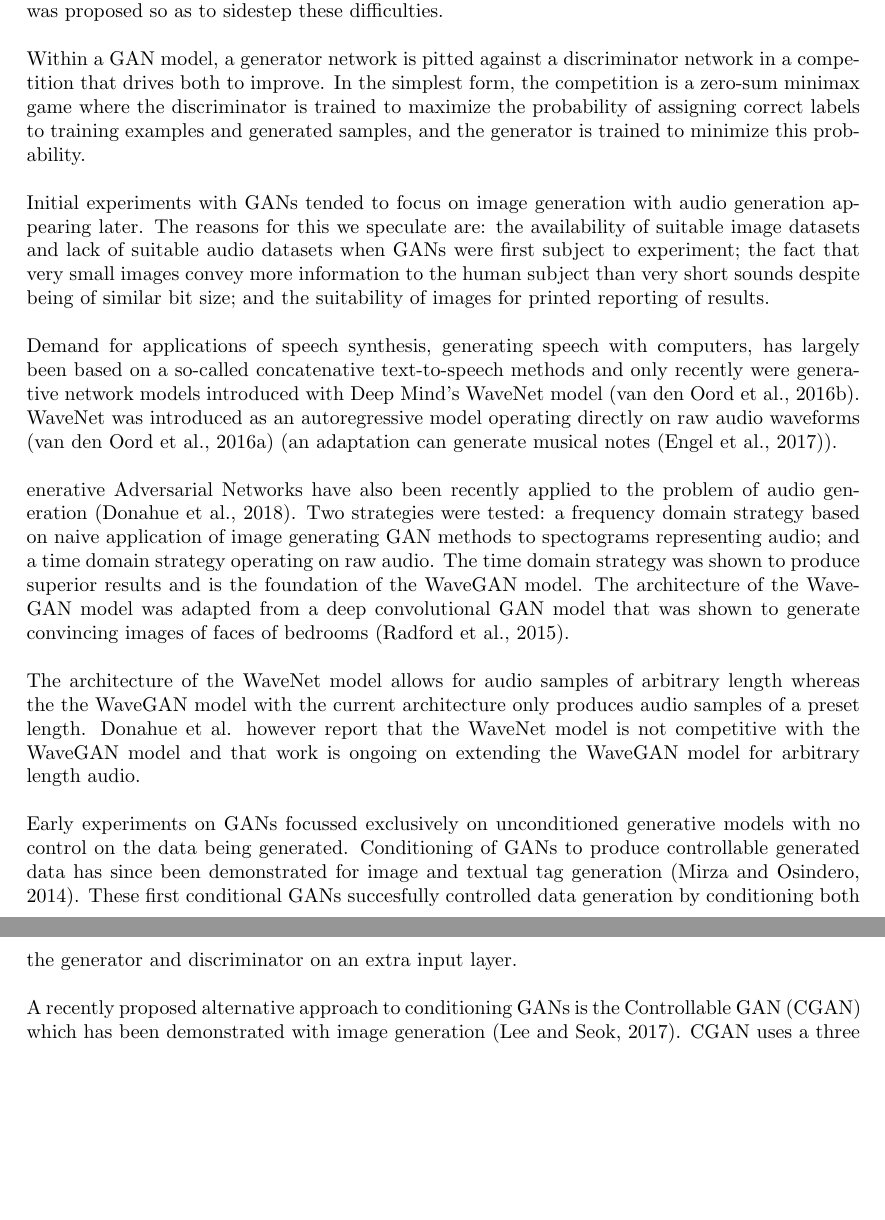
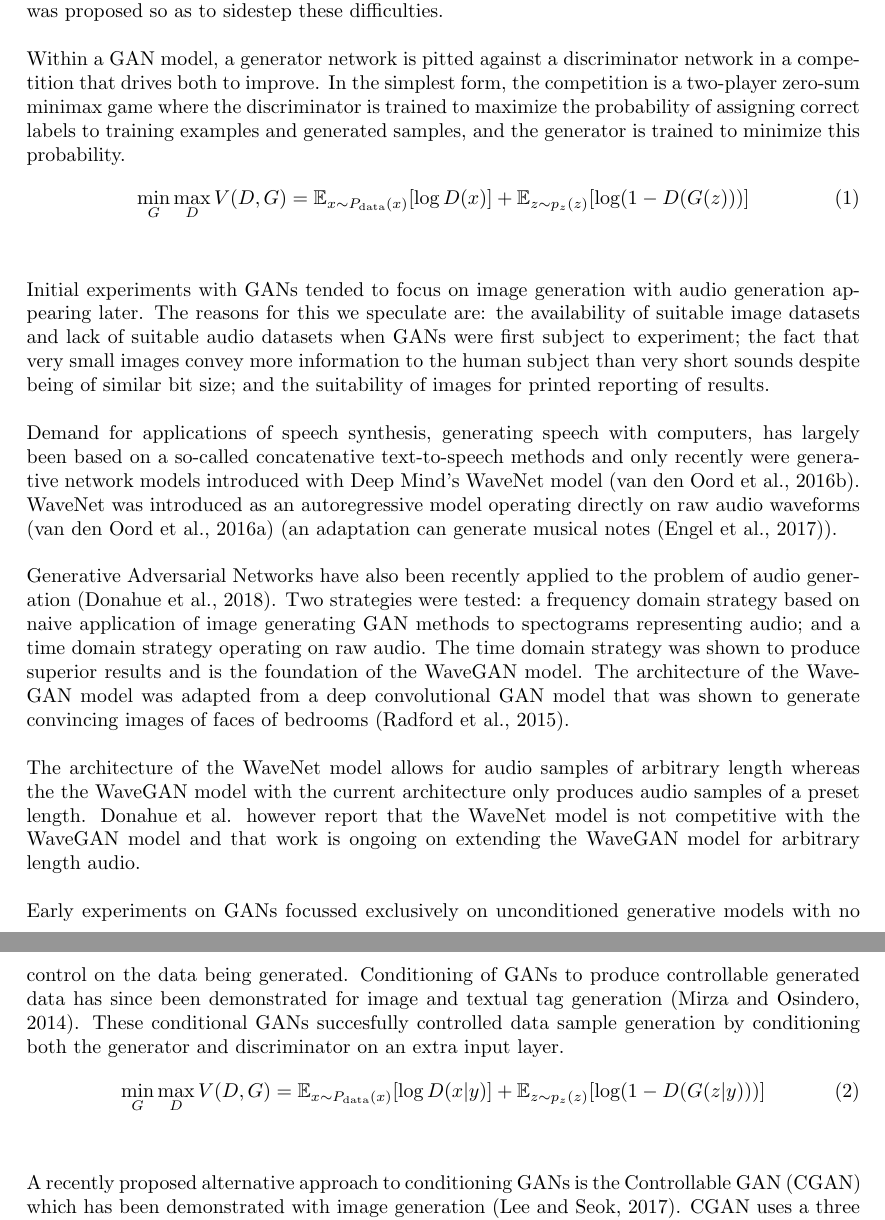
Before and after one commit to James-G-Hill/Conditional-Audio-GAN, a LaTeX document (Proposal.tex): two parts of pages 4 and 5 of 15, joined at a grey line, cut so that both start at the same text, the shorter picture padded with empty space. Compiled offline with pdfLaTeX.

Commit message:
Added equations for minimax games

```diff
--- a/Proposal.tex
+++ b/Proposal.tex
@@ -2,6 +2,7 @@
 \documentclass[a4paper, dvipsnames, titlepage]{article}
 
 % Packages
+\usepackage{amsfonts}
 \usepackage[hyphenbreaks]{breakurl}
 \usepackage{geometry}
 \usepackage{hyperref}
@@ -60,7 +61,10 @@ The GAN model was proposed so as to sidestep these difficulties.
 \newline
 \newline
 Within a GAN model, a generator network is pitted against a discriminator network in a competition that drives both to improve.
-In the simplest form, the competition is a zero-sum minimax game where the discriminator is trained to maximize the probability of assigning correct labels to training examples and generated samples, and the generator is trained to minimize this probability.
+In the simplest form, the competition is a two-player zero-sum minimax game where the discriminator is trained to maximize the probability of assigning correct labels to training examples and generated samples, and the generator is trained to minimize this probability.
+\begin{equation}
+  \min_{G} \max_{D} V(D,G) = \mathbb{E}_{x \sim P_\mathrm{data}(x)}[\mathrm{log}\,D(x)] + \mathbb{E}_{z \sim p_z(z)}[\mathrm{log} (1 - D(G(z)))]
+\end{equation}
 \newline
 \newline
 Initial experiments with GANs tended to focus on image generation with audio generation appearing later.
@@ -71,7 +75,7 @@ Demand for applications of speech synthesis, generating speech with computers, h
 WaveNet was introduced as an autoregressive model operating directly on raw audio waveforms \citep{DBLP:journals/corr/OordDZSVGKSK16} (an adaptation can generate musical notes \citep{2017arXiv170401279E}).
 \newline
 \newline
-enerative Adversarial Networks have also been recently applied to the problem of audio generation \citep{2018arXiv180204208D}.
+Generative Adversarial Networks have also been recently applied to the problem of audio generation \citep{2018arXiv180204208D}.
 Two strategies were tested: a frequency domain strategy based on naive application of image generating GAN methods to spectograms representing audio; and a time domain strategy operating on raw audio.
 The time domain strategy was shown to produce superior results and is the foundation of the WaveGAN model.
 The architecture of the WaveGAN model was adapted from a deep convolutional GAN model that was shown to generate convincing images of faces of bedrooms \citep{2015arXiv151106434R}.
@@ -83,7 +87,10 @@ Donahue et al. however report that the WaveNet model is not competitive with the
 \newline
 Early experiments on GANs focussed exclusively on unconditioned generative models with no control on the data being generated.
 Conditioning of GANs to produce controllable generated data has since been demonstrated for image and textual tag generation \citep{2014arXiv1411.1784M}.
-These first conditional GANs succesfully controlled data generation by conditioning both the generator and discriminator on an extra input layer.
+These conditional GANs succesfully controlled data sample generation by conditioning both the generator and discriminator on an extra input layer.
+\begin{equation}
+  \min_{G} \max_{D} V(D,G) = \mathbb{E}_{x \sim P_\mathrm{data}(x)}[\mathrm{log}\,D(x|y)] + \mathbb{E}_{z \sim p_z(z)}[\mathrm{log} (1 - D(G(z|y)))]
+\end{equation}
 \newline
 \newline
 A recently proposed alternative approach to conditioning GANs is the Controllable GAN (CGAN) which has been demonstrated with image generation \citep{2017arXiv170800598L}.
```
Also changed, not shown: Proposal.tex (4 more changed lines).
